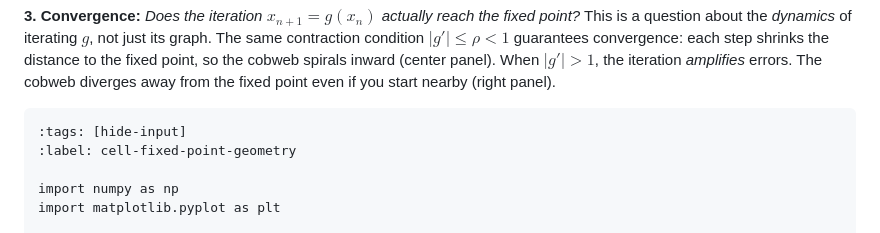
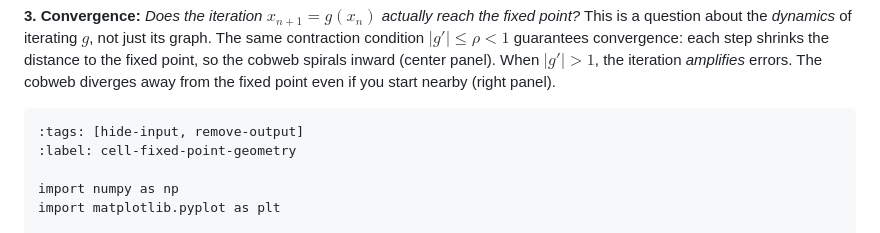
Before and after one commit to adrs0049/MATH551, a Markdown page: nonlinear-equations/fixed-point.md, the part around the change. Drawn GitHub-style.

````diff
--- a/nonlinear-equations/fixed-point.md
+++ b/nonlinear-equations/fixed-point.md
@@ -111,7 +111,7 @@ The cobweb diverges away from the fixed point even if you start nearby (right
 panel).
 
 ```{code-cell} python
-:tags: [hide-input]
+:tags: [hide-input, remove-output]
 :label: cell-fixed-point-geometry
 
 import numpy as np
````
Also changed, not shown: nonlinear-equations/error-analysis.md (+1 -1 lines), nonlinear-equations/newton.md (+1 -1 lines).
